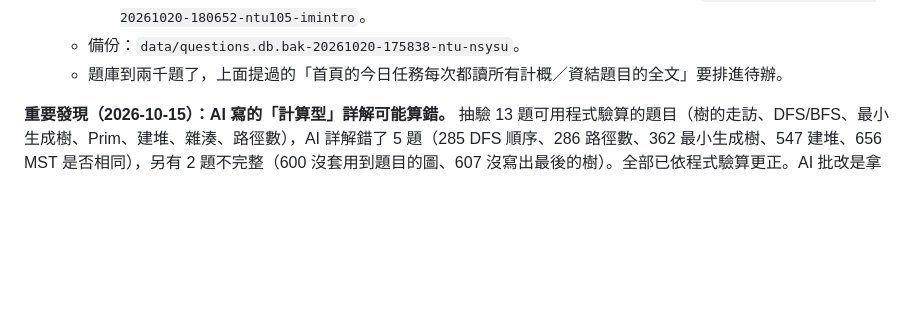
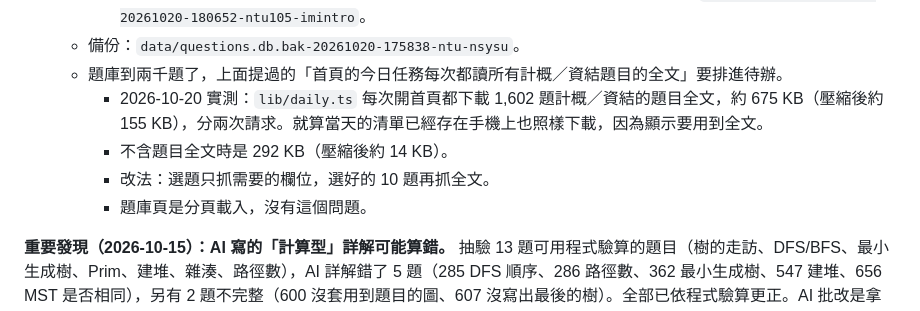
Before and after one commit to hakuhaku24/mis_quizzing, a Markdown page: CURRENT_STATUS.md, the part around one of its changes. Drawn GitHub-style; blank space fills up the shorter version.

```diff
--- a/CURRENT_STATUS.md
+++ b/CURRENT_STATUS.md
@@ -297,6 +297,10 @@ mis-grad-exam-coach/
     - 這 4 題同一天發布，臺大共 164 題，題庫共 2,021 題（Supabase 2,022）。備份：`data/questions.db.bak-20261020-180652-ntu105-imintro`。
   - 備份：`data/questions.db.bak-20261020-175838-ntu-nsysu`。
   - 題庫到兩千題了，上面提過的「首頁的今日任務每次都讀所有計概／資結題目的全文」要排進待辦。
+    - 2026-10-20 實測：`lib/daily.ts` 每次開首頁都下載 1,602 題計概／資結的題目全文，約 675 KB（壓縮後約 155 KB），分兩次請求。就算當天的清單已經存在手機上也照樣下載，因為顯示要用到全文。
+    - 不含題目全文時是 292 KB（壓縮後約 14 KB）。
+    - 改法：選題只抓需要的欄位，選好的 10 題再抓全文。
+    - 題庫頁是分頁載入，沒有這個問題。
 
 **重要發現（2026-10-15）：AI 寫的「計算型」詳解可能算錯。** 抽驗 13 題可用程式驗算的題目（樹的走訪、DFS/BFS、最小生成樹、Prim、建堆、雜湊、路徑數），AI 詳解錯了 5 題（285 DFS 順序、286 路徑數、362 最小生成樹、547 建堆、656 MST 是否相同），另有 2 題不完整（600 沒套用到題目的圖、607 沒寫出最後的樹）。全部已依程式驗算更正。AI 批改是拿詳解當評分依據，詳解錯會讓學生寫對反而被扣分。建議：(1) 走訪、排序、最小生成樹、雜湊、複雜度這類可計算的題目，用程式驗算或換更強的模型複核；(2) 「回報問題」按鈕要盡快做，讓測試者幫忙抓錯。
 
```
Also changed, not shown: other parts of CURRENT_STATUS.md (+32 -0 lines).
